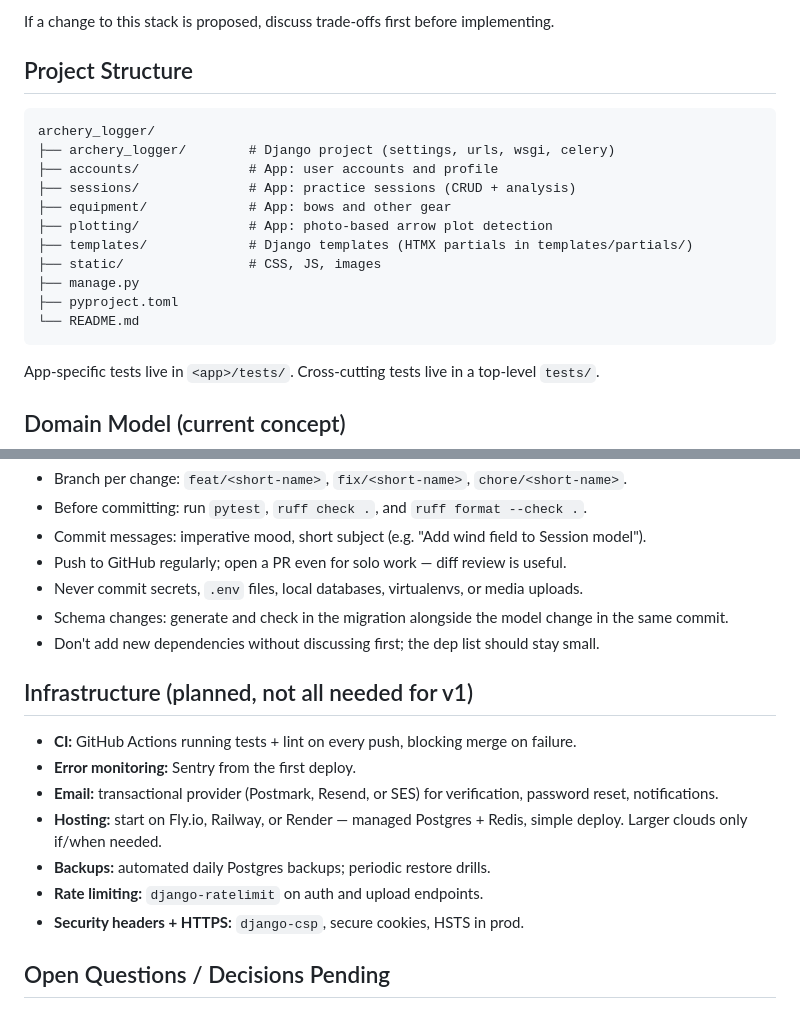
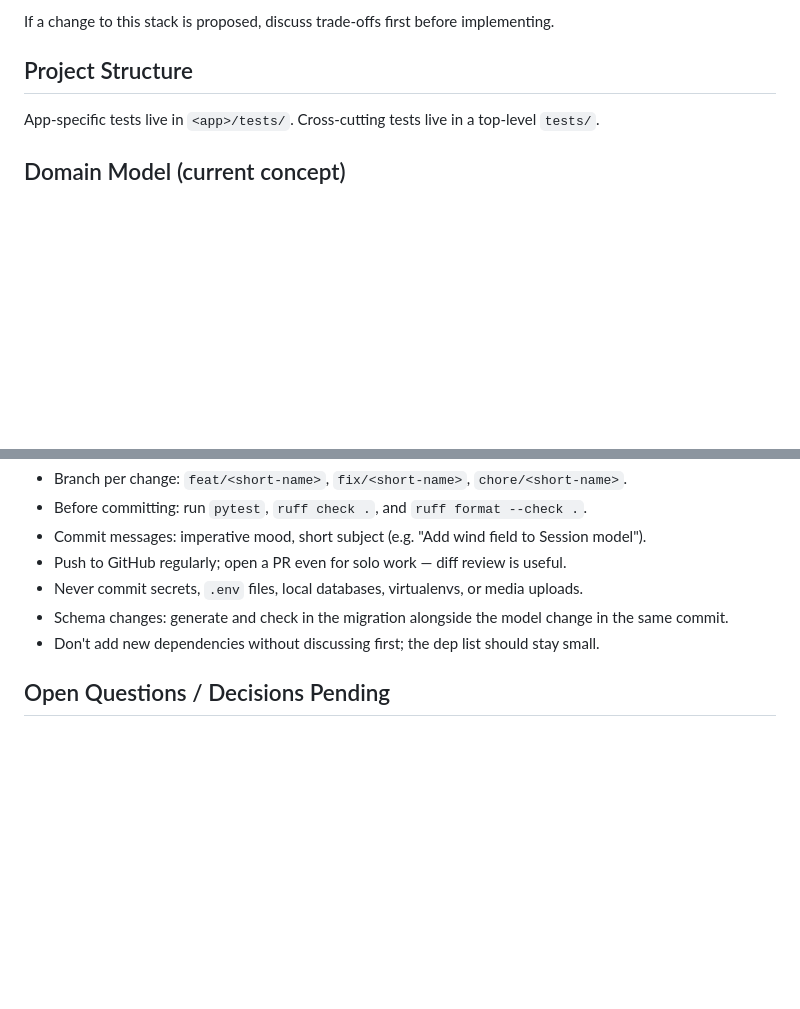
Before and after one commit to mjkork/my-repo-name, a Markdown page: CLAUDE.md, 2 parts joined by grey strips. GitHub-like rendering; blank space fills up the shorter version.

Commit message:
Trim CLAUDE.md and move infra plan into a lazy-loaded skill
Drop the stale, reconstructable project-structure tree and move the
planned-infrastructure notes into .claude/skills/infra-plan so they
only load when working on deploy/CI/monitoring.

````diff
--- a/CLAUDE.md
+++ b/CLAUDE.md
@@ -33,20 +33,6 @@ A web-based application for logging and analyzing personal archery practice sess
 If a change to this stack is proposed, discuss trade-offs first before implementing.
 
 ## Project Structure
-
-```
-archery_logger/
-├── archery_logger/        # Django project (settings, urls, wsgi, celery)
-├── accounts/              # App: user accounts and profile
-├── sessions/              # App: practice sessions (CRUD + analysis)
-├── equipment/             # App: bows and other gear
-├── plotting/              # App: photo-based arrow plot detection
-├── templates/             # Django templates (HTMX partials in templates/partials/)
-├── static/                # CSS, JS, images
-├── manage.py
-├── pyproject.toml
-└── README.md
-```
 
 App-specific tests live in `<app>/tests/`. Cross-cutting tests live in a top-level `tests/`.
 
@@ -206,16 +192,6 @@ These habits keep the door open to a public service without slowing solo develop
 - Schema changes: generate and check in the migration alongside the model change in the same commit.
 - Don't add new dependencies without discussing first; the dep list should stay small.
 
-## Infrastructure (planned, not all needed for v1)
-
-- **CI:** GitHub Actions running tests + lint on every push, blocking merge on failure.
-- **Error monitoring:** Sentry from the first deploy.
-- **Email:** transactional provider (Postmark, Resend, or SES) for verification, password reset, notifications.
-- **Hosting:** start on Fly.io, Railway, or Render — managed Postgres + Redis, simple deploy. Larger clouds only if/when needed.
-- **Backups:** automated daily Postgres backups; periodic restore drills.
-- **Rate limiting:** `django-ratelimit` on auth and upload endpoints.
-- **Security headers + HTTPS:** `django-csp`, secure cookies, HSTS in prod.
-
 ## Open Questions / Decisions Pending
 
 - Subjective scale granularity (3-point vs. 5-point) and storage type (ordinal integer vs. enum string).
````
Also changed, not shown: 1 other file.
